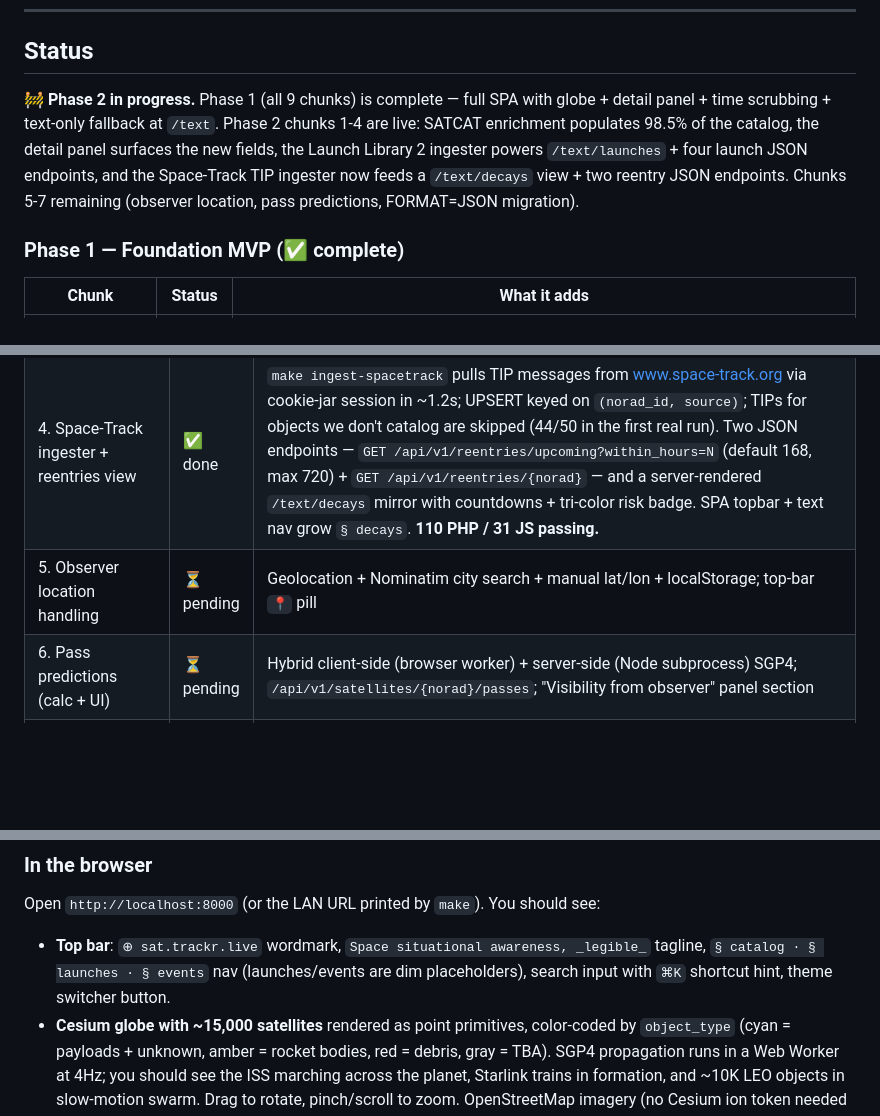
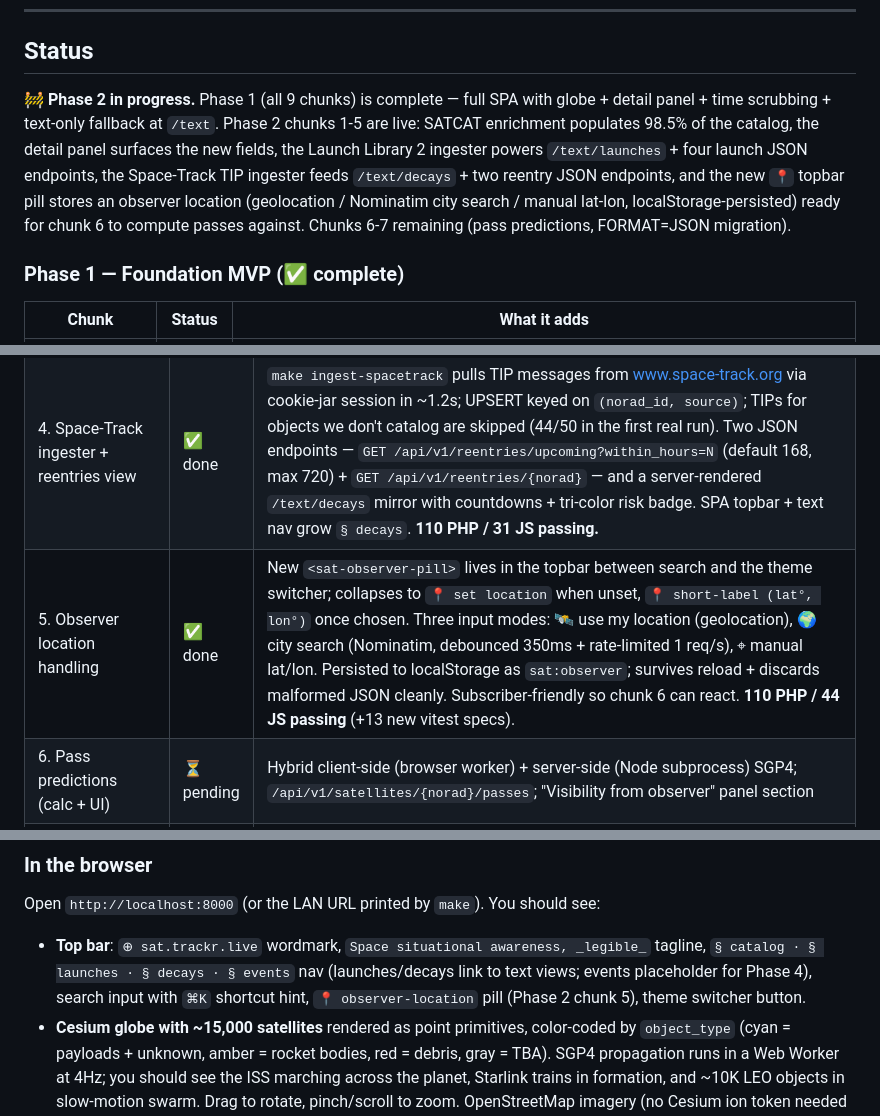
Before and after one commit to CyberSecDef/sat.trackr.live, a Markdown page: README.md, 3 parts joined by grey strips. Rendered like a GitHub page; blank space fills up the shorter version.

Commit message:
docs(readme): mark Phase 2 chunk 5 done
Status banner, chunk-5 row, and the topbar bullet in "What's
testable today" all reflect the new 📍 observer-location pill
and the three input modes it supports.  Test count updated
to 110 PHP / 44 JS.

Co-Authored-By: Claude Opus 4.7 (1M context) <noreply@anthropic.com>

```diff
--- a/README.md
+++ b/README.md
@@ -10,7 +10,7 @@ Part of the **trackr.live family** alongside [trackr.live](https://trackr.live)
 
 ## Status
 
-🚧 **Phase 2 in progress.** Phase 1 (all 9 chunks) is complete — full SPA with globe + detail panel + time scrubbing + text-only fallback at `/text`. Phase 2 chunks 1-4 are live: SATCAT enrichment populates 98.5% of the catalog, the detail panel surfaces the new fields, the Launch Library 2 ingester powers `/text/launches` + four launch JSON endpoints, and the Space-Track TIP ingester now feeds a `/text/decays` view + two reentry JSON endpoints. Chunks 5-7 remaining (observer location, pass predictions, FORMAT=JSON migration).
+🚧 **Phase 2 in progress.** Phase 1 (all 9 chunks) is complete — full SPA with globe + detail panel + time scrubbing + text-only fallback at `/text`. Phase 2 chunks 1-5 are live: SATCAT enrichment populates 98.5% of the catalog, the detail panel surfaces the new fields, the Launch Library 2 ingester powers `/text/launches` + four launch JSON endpoints, the Space-Track TIP ingester feeds `/text/decays` + two reentry JSON endpoints, and the new `📍` topbar pill stores an observer location (geolocation / Nominatim city search / manual lat-lon, localStorage-persisted) ready for chunk 6 to compute passes against. Chunks 6-7 remaining (pass predictions, FORMAT=JSON migration).
 
 ### Phase 1 — Foundation MVP (✅ complete)
 
@@ -34,7 +34,7 @@ Part of the **trackr.live family** alongside [trackr.live](https://trackr.live)
 | 2. Detail panel reads enriched fields | ✅ done | DECAYED satellites filtered out of `/groups/{slug}/tles` (per phase2.md decision 9); `launch_site_code` surfaced in JSON detail + SPA panel + `/text/satellite/{norad}`; "⚠ Reentered" callout when `decayed_at` set; new `Status` column on `/text` catalog list; `make health` reports SATCAT enrichment % (currently 98.5%) and counts all 9 app tables. No new tests (controller polish reuses existing test bed). |
 | 3. Launch Library 2 ingester + launches view | ✅ done | `make ingest-ll2` pulls 50 upcoming + 100 previous launches from ll.thespacedevs.com in ~4s, populating 51 pads + 150 launch records (idempotent UPSERT, FK-safe). Four JSON endpoints: `GET /api/v1/launches/{upcoming,recent,{id}}` + `GET /api/v1/launch-sites`. Server-rendered text views at `/text/launches` (countdowns), `/text/launches/recent`, `/text/launches/{uuid}`. Topbar's `§ launches` placeholder is now a real link. **92 PHP / 31 JS passing.** |
 | 4. Space-Track ingester + reentries view | ✅ done | `make ingest-spacetrack` pulls TIP messages from www.space-track.org via cookie-jar session in ~1.2s; UPSERT keyed on `(norad_id, source)`; TIPs for objects we don't catalog are skipped (44/50 in the first real run). Two JSON endpoints — `GET /api/v1/reentries/upcoming?within_hours=N` (default 168, max 720) + `GET /api/v1/reentries/{norad}` — and a server-rendered `/text/decays` mirror with countdowns + tri-color risk badge. SPA topbar + text nav grow `§ decays`. **110 PHP / 31 JS passing.** |
-| 5. Observer location handling | ⏳ pending | Geolocation + Nominatim city search + manual lat/lon + localStorage; top-bar `📍` pill |
+| 5. Observer location handling | ✅ done | New `<sat-observer-pill>` lives in the topbar between search and the theme switcher; collapses to `📍 set location` when unset, `📍 short-label (lat°, lon°)` once chosen. Three input modes: 🛰 use my location (geolocation), 🌍 city search (Nominatim, debounced 350ms + rate-limited 1 req/s), ⌖ manual lat/lon. Persisted to localStorage as `sat:observer`; survives reload + discards malformed JSON cleanly. Subscriber-friendly so chunk 6 can react. **110 PHP / 44 JS passing** (+13 new vitest specs). |
 | 6. Pass predictions (calc + UI) | ⏳ pending | Hybrid client-side (browser worker) + server-side (Node subprocess) SGP4; `/api/v1/satellites/{norad}/passes`; "Visibility from observer" panel section |
 | 7. CelesTrak FORMAT=JSON migration + Phase 2 polish | ⏳ pending | Switch GP ingest from FORMAT=TLE to FORMAT=JSON before mid-2026 6-digit NORAD ID transition; cron-entries doc; README closes Phase 2 |
 
@@ -98,7 +98,7 @@ Self-contained — inline dark-theme CSS in the layout, no external assets, site
 
 Open `http://localhost:8000` (or the LAN URL printed by `make`). You should see:
 
-- **Top bar**: `⊕ sat.trackr.live` wordmark, `Space situational awareness, _legible_` tagline, `§ catalog · § launches · § events` nav (launches/events are dim placeholders), search input with `⌘K` shortcut hint, theme switcher button.
+- **Top bar**: `⊕ sat.trackr.live` wordmark, `Space situational awareness, _legible_` tagline, `§ catalog · § launches · § decays · § events` nav (launches/decays link to text views; events placeholder for Phase 4), search input with `⌘K` shortcut hint, `📍 observer-location` pill (Phase 2 chunk 5), theme switcher button.
 - **Cesium globe with ~15,000 satellites** rendered as point primitives, color-coded by `object_type` (cyan = payloads + unknown, amber = rocket bodies, red = debris, gray = TBA). SGP4 propagation runs in a Web Worker at 4Hz; you should see the ISS marching across the planet, Starlink trains in formation, and ~10K LEO objects in slow-motion swarm. Drag to rotate, pinch/scroll to zoom. OpenStreetMap imagery (no Cesium ion token needed yet).
 - **Click any dot** → it turns white + 9px and the right-rail **detail panel** slides in with four `§` sections:
   - **§ Identity** — type/status/orbit-class badges + 6-cell grid (operator, country, launch date, launch vehicle, mass, RCS). After Phase 2 chunk 1 (SATCAT), object_type/status/country/launch_date/launch_site_code/RCS now populated for ~98.5% of objects (operator + mass + dimensions remain empty until later sources). External links: N2YO, Heavens-Above, Gunter, Wikipedia.
```
